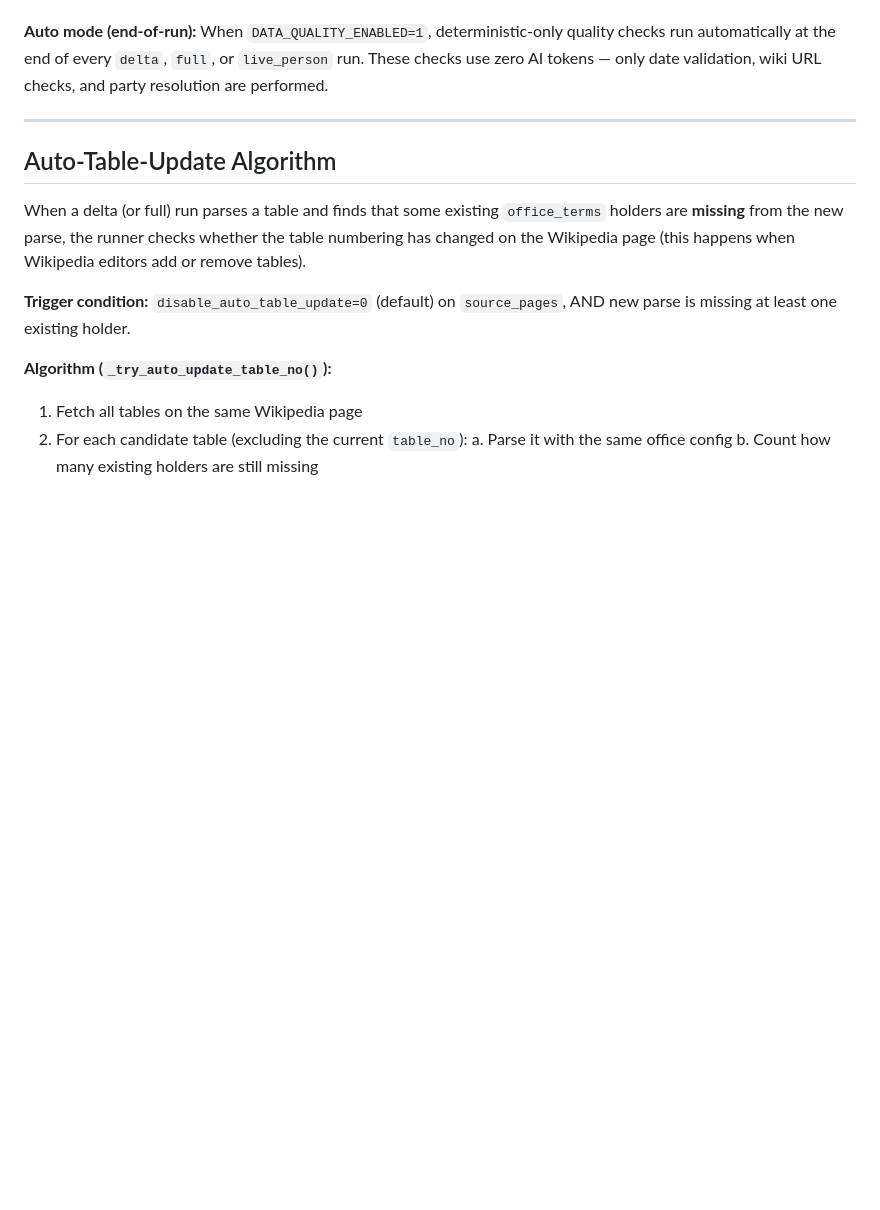
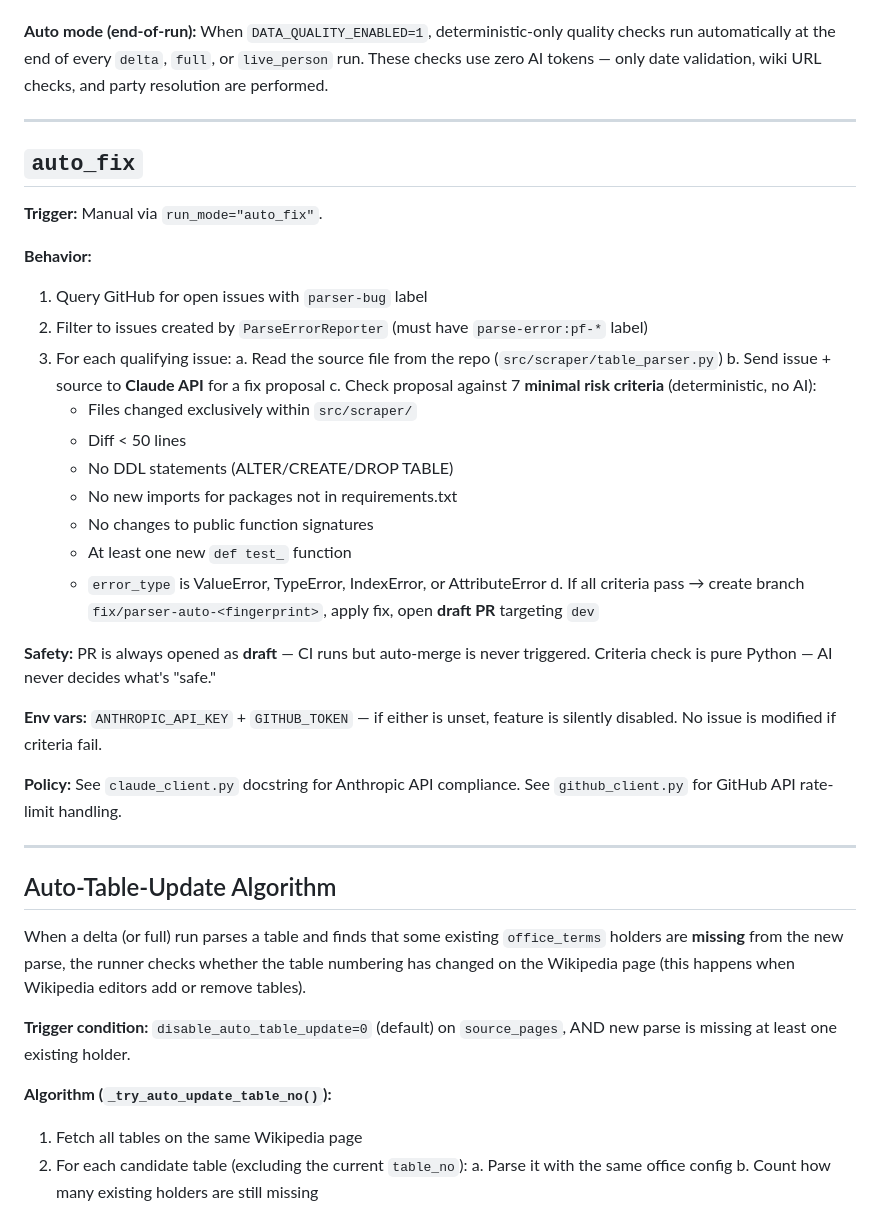
Before and after one commit to wcmchenry3-stack/office_holder_cursor, a Markdown page: docs/run-modes.md, the part around the change. GitHub-like rendering; blank space fills up the shorter version.

Commit message:
docs: add auto_fix run mode and Claude auto-fix policy docs
Co-Authored-By: Claude Opus 4.6 (1M context) <noreply@anthropic.com>

```diff
--- a/docs/run-modes.md
+++ b/docs/run-modes.md
@@ -221,6 +221,34 @@ All modes are triggered via `run_with_db(run_mode=..., ...)` in `src/scraper/run
 
 ---
 
+## `auto_fix`
+
+**Trigger:** Manual via `run_mode="auto_fix"`.
+
+**Behavior:**
+1. Query GitHub for open issues with `parser-bug` label
+2. Filter to issues created by `ParseErrorReporter` (must have `parse-error:pf-*` label)
+3. For each qualifying issue:
+   a. Read the source file from the repo (`src/scraper/table_parser.py`)
+   b. Send issue + source to **Claude API** for a fix proposal
+   c. Check proposal against 7 **minimal risk criteria** (deterministic, no AI):
+      - Files changed exclusively within `src/scraper/`
+      - Diff < 50 lines
+      - No DDL statements (ALTER/CREATE/DROP TABLE)
+      - No new imports for packages not in requirements.txt
+      - No changes to public function signatures
+      - At least one new `def test_` function
+      - `error_type` is ValueError, TypeError, IndexError, or AttributeError
+   d. If all criteria pass → create branch `fix/parser-auto-<fingerprint>`, apply fix, open **draft PR** targeting `dev`
+
+**Safety:** PR is always opened as **draft** — CI runs but auto-merge is never triggered. Criteria check is pure Python — AI never decides what's "safe."
+
+**Env vars:** `ANTHROPIC_API_KEY` + `GITHUB_TOKEN` — if either is unset, feature is silently disabled. No issue is modified if criteria fail.
+
+**Policy:** See `claude_client.py` docstring for Anthropic API compliance. See `github_client.py` for GitHub API rate-limit handling.
+
+---
+
 ## Auto-Table-Update Algorithm
 
 When a delta (or full) run parses a table and finds that some existing `office_terms` holders are **missing** from the new parse, the runner checks whether the table numbering has changed on the Wikipedia page (this happens when Wikipedia editors add or remove tables).
```
Also changed, not shown: docs/conventions.md (+1 -0 lines), docs/security.md (+4 -1 lines).
